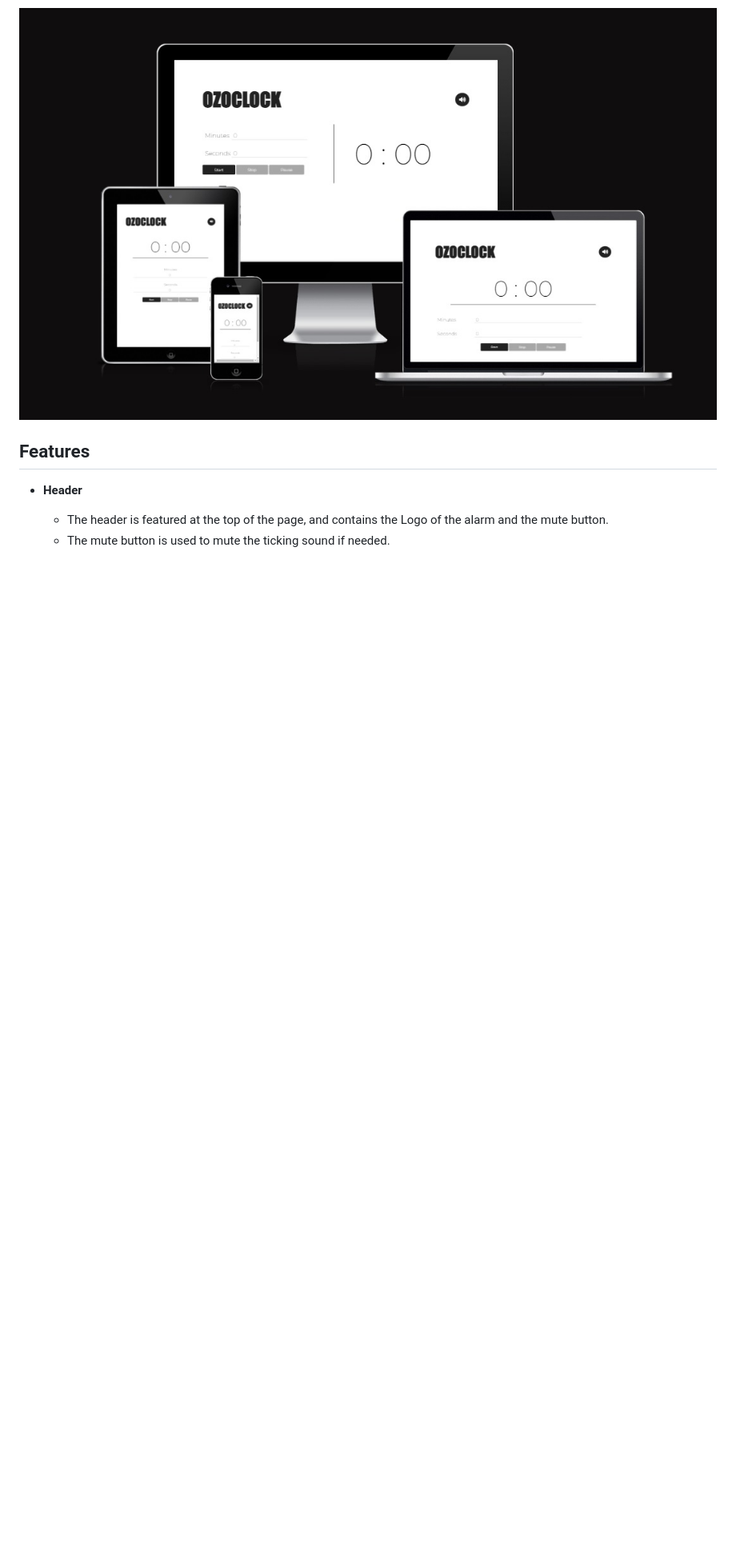
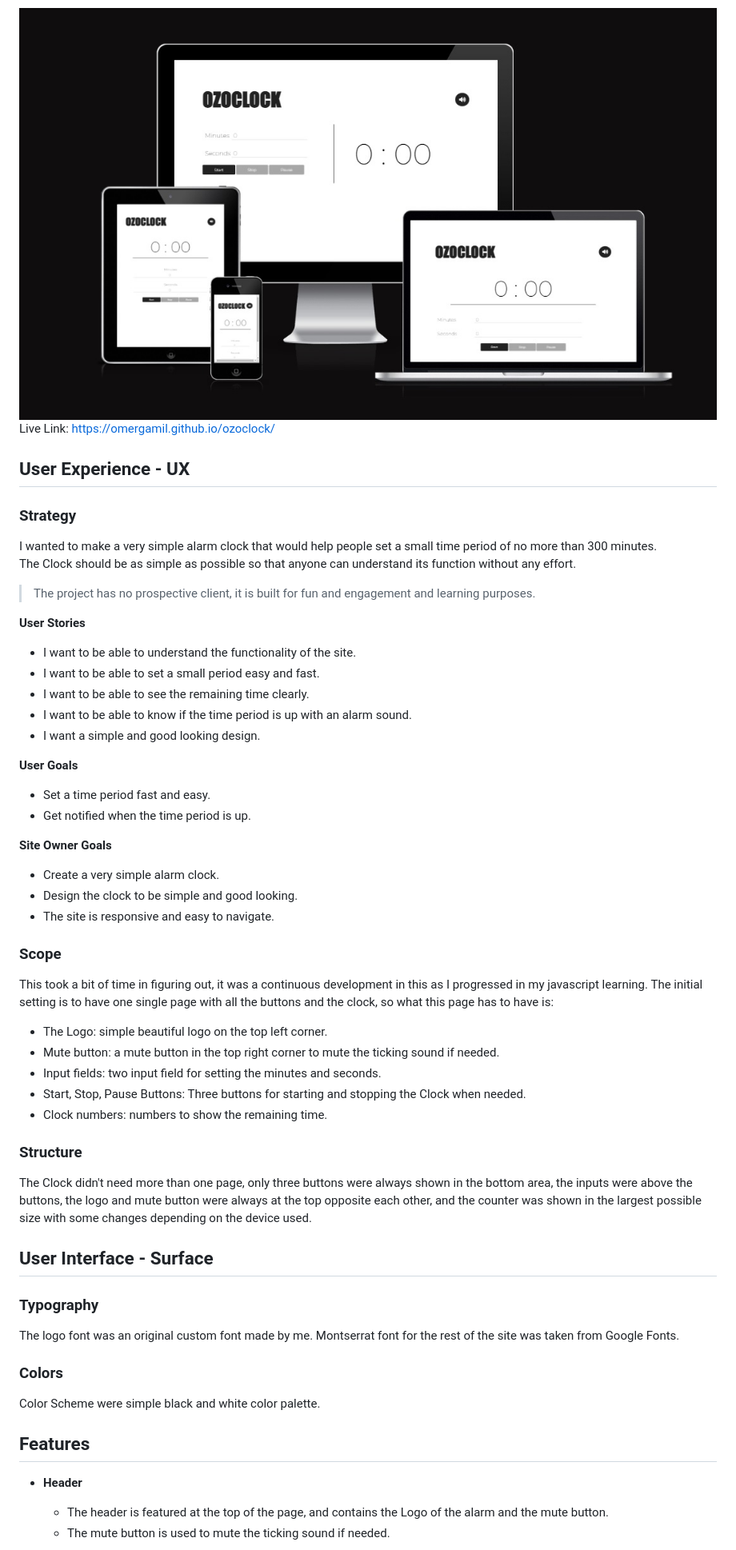
Before and after one commit to OmerGamil/ozoclock, a Markdown page: README.md, the part around the change. Shown at 80% size. Rendered like a GitHub page; blank space fills up the shorter version.

Commit message:
docs: Add the UX and the User interface sections to the README.md file

```diff
--- a/README.md
+++ b/README.md
@@ -3,6 +3,57 @@
 The Ozoclock is a simple alarm that allows you to set a specific time period of up to 300 minutes. The alarm has the classic old-fashioned sound and there is the usual ticking sound of clocks which you can turn off if you want from the mute button at the top of the screen.
 
 ![Mockup](assets/images/mock-up.jpg)
+Live Link: https://omergamil.github.io/ozoclock/
+
+## User Experience - UX
+
+### Strategy
+
+I wanted to make a very simple alarm clock that would help people set a small time period of no more than 300 minutes.<br>
+The Clock should be as simple as possible so that anyone can understand its function without any effort.
+
+>The project has no prospective client, it is built for fun and engagement and learning purposes.
+
+__User Stories__
+- I want to be able to understand the functionality of the site.
+- I want to be able to set a small period easy and fast.
+- I want to be able to see the remaining time clearly.
+- I want to be able to know if the time period is up with an alarm sound.
+- I want a simple and good looking design.
+
+__User Goals__
+ - Set a time period fast and easy.
+ - Get notified when the time period is up.
+
+ __Site Owner Goals__
+ - Create a very simple alarm clock.
+ - Design the clock to be simple and good looking.
+ - The site is responsive and easy to navigate.
+
+
+### Scope
+
+This took a bit of time in figuring out, it was a continuous development in this as I progressed in my javascript learning. The initial setting is to have one single page with all the buttons and the clock, so what this page has to have is:
+
+- The Logo: simple beautiful logo on the top left corner.
+- Mute button: a mute button in the top right corner to mute the ticking sound if needed.
+- Input fields: two input field for setting the minutes and seconds.
+- Start, Stop, Pause Buttons: Three buttons for starting and stopping the Clock when needed.
+- Clock numbers: numbers to show the remaining time.
+
+### Structure
+
+The Clock didn't need more than one page, only three buttons were always shown in the bottom area, the inputs were above the buttons, the logo and mute button were always at the top opposite each other, and the counter was shown in the largest possible size with some changes depending on the device used.
+
+## User  Interface - Surface
+
+### Typography
+
+The logo font was an original custom font made by me. Montserrat font for the rest of the site was taken from Google Fonts.
+
+### Colors
+
+Color Scheme were simple black and white color palette.
 
 ## Features
 
```
